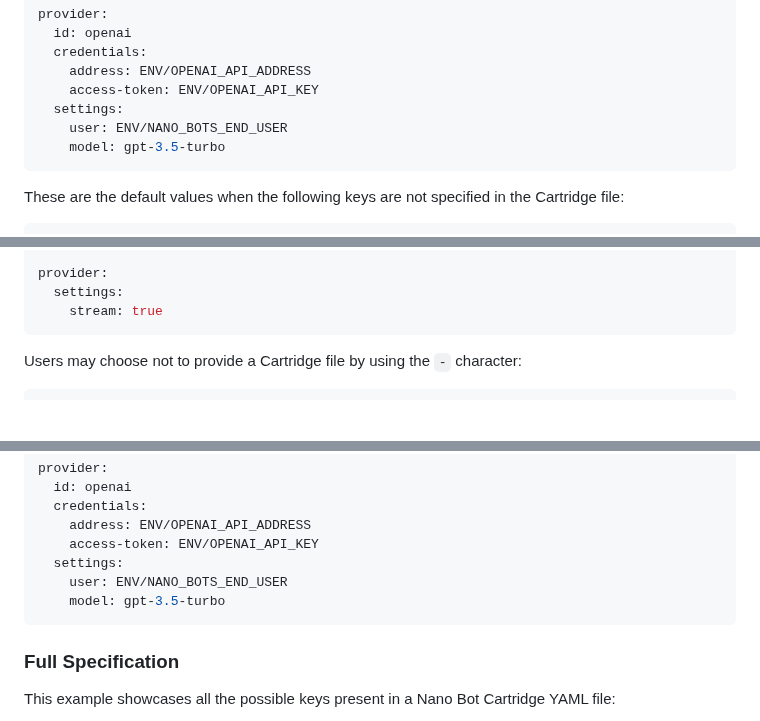
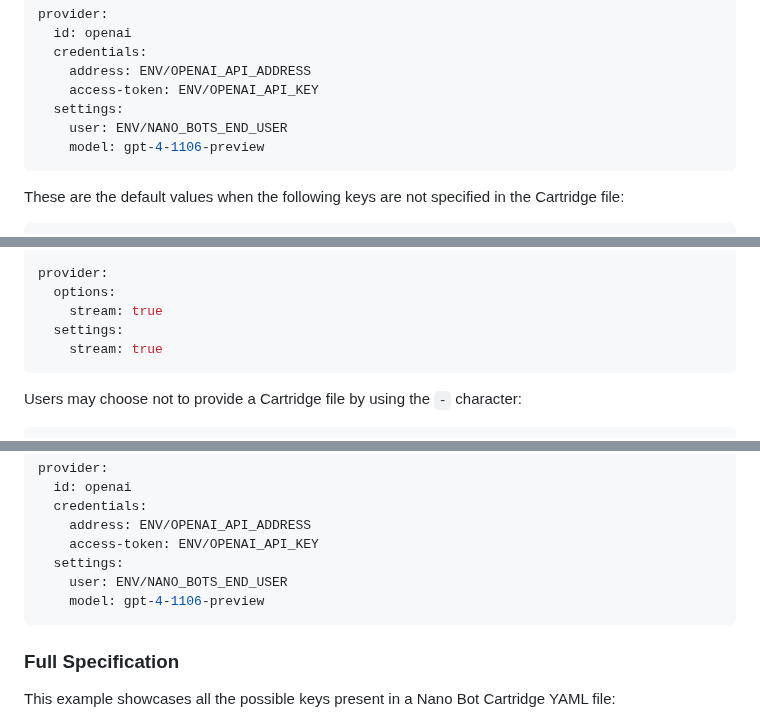
Before and after one commit to icebaker/nano-bots-spec, a Markdown page: docs/README.md, 3 parts joined by grey strips. GitHub-like rendering; blank space fills up the shorter version.

````diff
--- a/docs/README.md
+++ b/docs/README.md
@@ -1025,7 +1066,7 @@ provider:
     access-token: ENV/OPENAI_API_KEY
   settings:
     user: ENV/NANO_BOTS_END_USER
-    model: gpt-3.5-turbo
+    model: gpt-4-1106-preview
 ```
 
 These are the default values when the following keys are not specified in the Cartridge file:
@@ -1063,6 +1104,8 @@ interfaces:
       feedback: true
 
 provider:
+  options:
+    stream: true
   settings:
     stream: true
 ```
@@ -1093,7 +1136,7 @@ provider:
     access-token: ENV/OPENAI_API_KEY
   settings:
     user: ENV/NANO_BOTS_END_USER
-    model: gpt-3.5-turbo
+    model: gpt-4-1106-preview
 ```
 
 ### Full Specification
````
Also changed, not shown: other parts of docs/README.md (+77 -11 lines), README.md (+1 -1 lines).
